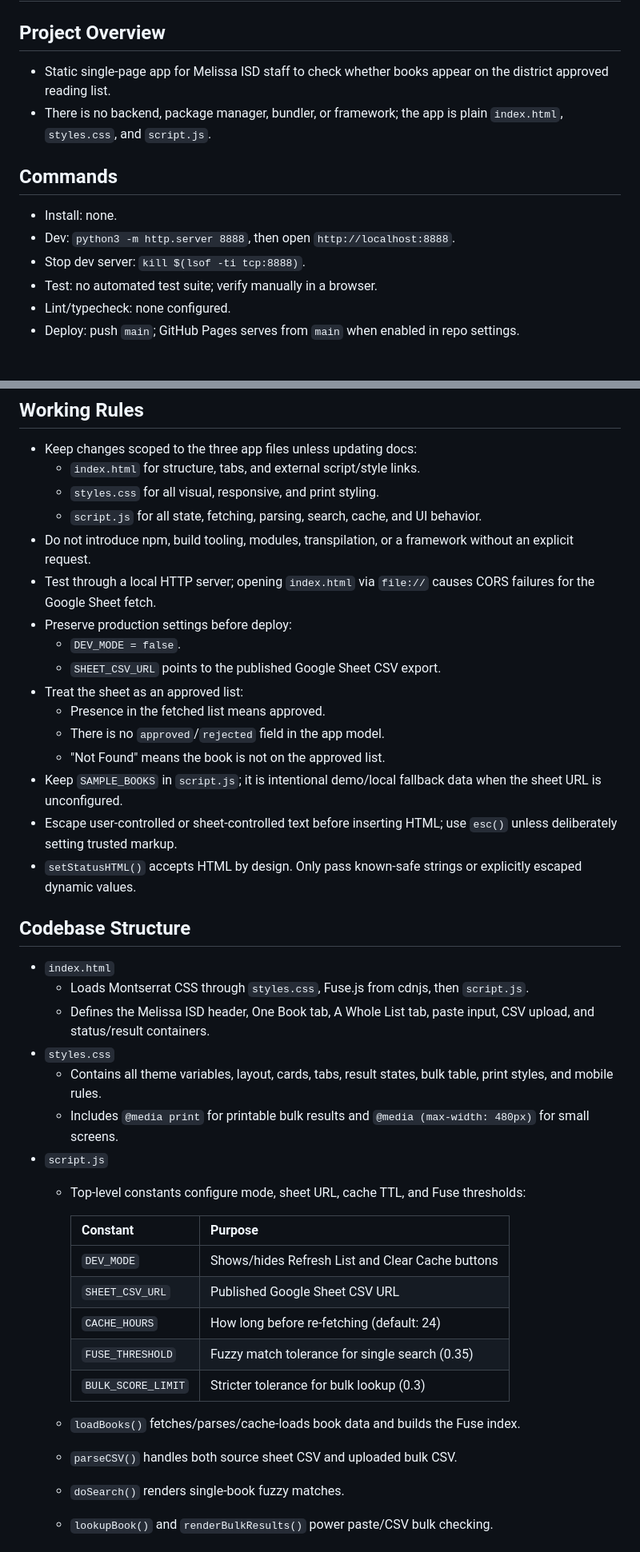
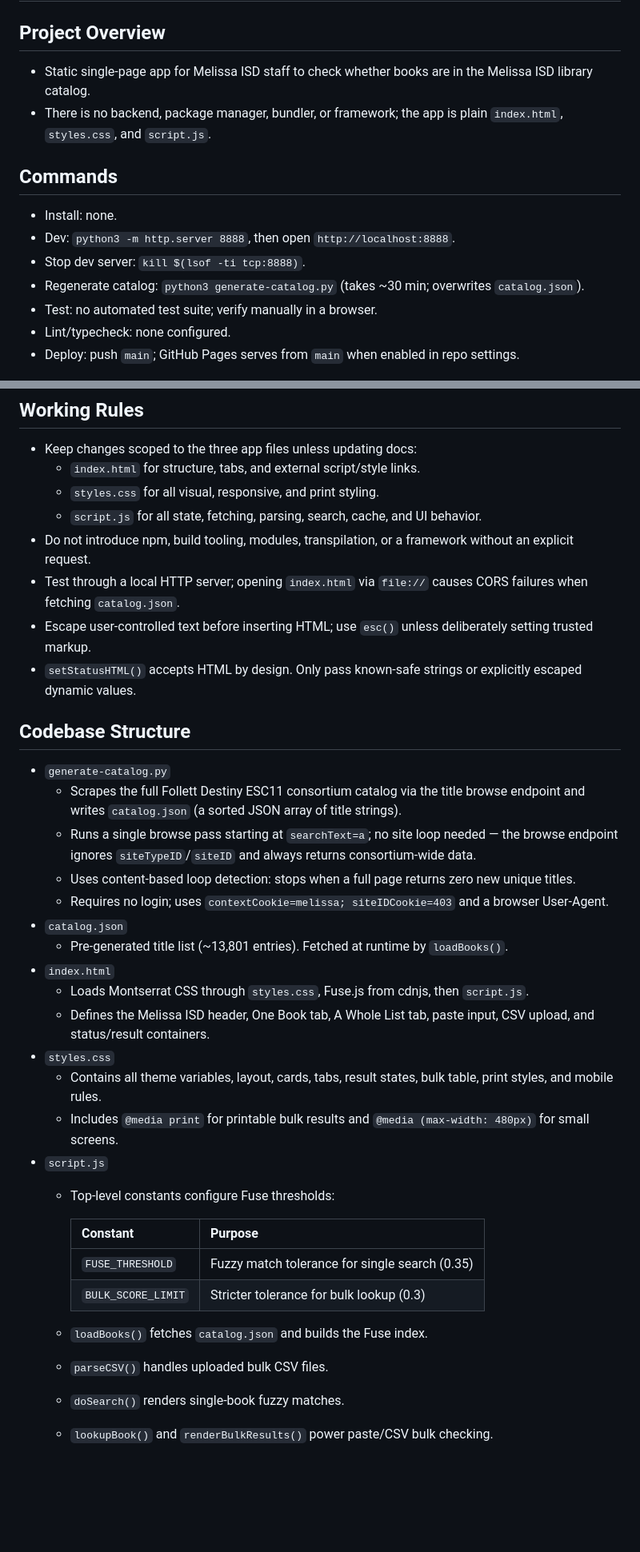
Before and after one commit to cjlaw/book-checker, a Markdown page: AGENTS.md, 2 parts joined by grey strips. Shown at 80% size. Drawn GitHub-style; blank space fills up the shorter version.

```diff
--- a/AGENTS.md
+++ b/AGENTS.md
@@ -2,7 +2,7 @@
 
 ## Project Overview
 
-- Static single-page app for Melissa ISD staff to check whether books appear on the district approved reading list.
+- Static single-page app for Melissa ISD staff to check whether books are in the Melissa ISD library catalog.
 - There is no backend, package manager, bundler, or framework; the app is plain `index.html`, `styles.css`, and `script.js`.
 
 ## Commands
@@ -10,6 +10,7 @@
 - Install: none.
 - Dev: `python3 -m http.server 8888`, then open `http://localhost:8888`.
 - Stop dev server: `kill $(lsof -ti tcp:8888)`.
+- Regenerate catalog: `python3 generate-catalog.py` (takes ~30 min; overwrites `catalog.json`).
 - Test: no automated test suite; verify manually in a browser.
 - Lint/typecheck: none configured.
 - Deploy: push `main`; GitHub Pages serves from `main` when enabled in repo settings.
@@ -21,20 +22,19 @@
   - `styles.css` for all visual, responsive, and print styling.
   - `script.js` for all state, fetching, parsing, search, cache, and UI behavior.
 - Do not introduce npm, build tooling, modules, transpilation, or a framework without an explicit request.
-- Test through a local HTTP server; opening `index.html` via `file://` causes CORS failures for the Google Sheet fetch.
-- Preserve production settings before deploy:
-  - `DEV_MODE = false`.
-  - `SHEET_CSV_URL` points to the published Google Sheet CSV export.
-- Treat the sheet as an approved list:
-  - Presence in the fetched list means approved.
-  - There is no `approved`/`rejected` field in the app model.
-  - "Not Found" means the book is not on the approved list.
-- Keep `SAMPLE_BOOKS` in `script.js`; it is intentional demo/local fallback data when the sheet URL is unconfigured.
-- Escape user-controlled or sheet-controlled text before inserting HTML; use `esc()` unless deliberately setting trusted markup.
+- Test through a local HTTP server; opening `index.html` via `file://` causes CORS failures when fetching `catalog.json`.
+- Escape user-controlled text before inserting HTML; use `esc()` unless deliberately setting trusted markup.
 - `setStatusHTML()` accepts HTML by design. Only pass known-safe strings or explicitly escaped dynamic values.
 
 ## Codebase Structure
 
+- `generate-catalog.py`
+  - Scrapes the full Follett Destiny ESC11 consortium catalog via the title browse endpoint and writes `catalog.json` (a sorted JSON array of title strings).
+  - Runs a single browse pass starting at `searchText=a`; no site loop needed — the browse endpoint ignores `siteTypeID`/`siteID` and always returns consortium-wide data.
+  - Uses content-based loop detection: stops when a full page returns zero new unique titles.
+  - Requires no login; uses `contextCookie=melissa; siteIDCookie=403` and a browser User-Agent.
+- `catalog.json`
+  - Pre-generated title list (~13,801 entries). Fetched at runtime by `loadBooks()`.
 - `index.html`
   - Loads Montserrat CSS through `styles.css`, Fuse.js from cdnjs, then `script.js`.
   - Defines the Melissa ISD header, One Book tab, A Whole List tab, paste input, CSV upload, and status/result containers.
@@ -42,18 +42,15 @@
   - Contains all theme variables, layout, cards, tabs, result states, bulk table, print styles, and mobile rules.
   - Includes `@media print` for printable bulk results and `@media (max-width: 480px)` for small screens.
 - `script.js`
-  - Top-level constants configure mode, sheet URL, cache TTL, and Fuse thresholds:
+  - Top-level constants configure Fuse thresholds:
 
     | Constant | Purpose |
     |---|---|
-    | `DEV_MODE` | Shows/hides Refresh List and Clear Cache buttons |
-    | `SHEET_CSV_URL` | Published Google Sheet CSV URL |
-    | `CACHE_HOURS` | How long before re-fetching (default: 24) |
     | `FUSE_THRESHOLD` | Fuzzy match tolerance for single search (0.35) |
     | `BULK_SCORE_LIMIT` | Stricter tolerance for bulk lookup (0.3) |
 
-  - `loadBooks()` fetches/parses/cache-loads book data and builds the Fuse index.
-  - `parseCSV()` handles both source sheet CSV and uploaded bulk CSV.
+  - `loadBooks()` fetches `catalog.json` and builds the Fuse index.
+  - `parseCSV()` handles uploaded bulk CSV files.
   - `doSearch()` renders single-book fuzzy matches.
   - `lookupBook()` and `renderBulkResults()` power paste/CSV bulk checking.
 
```
Also changed, not shown: other parts of AGENTS.md (+14 -13 lines).
